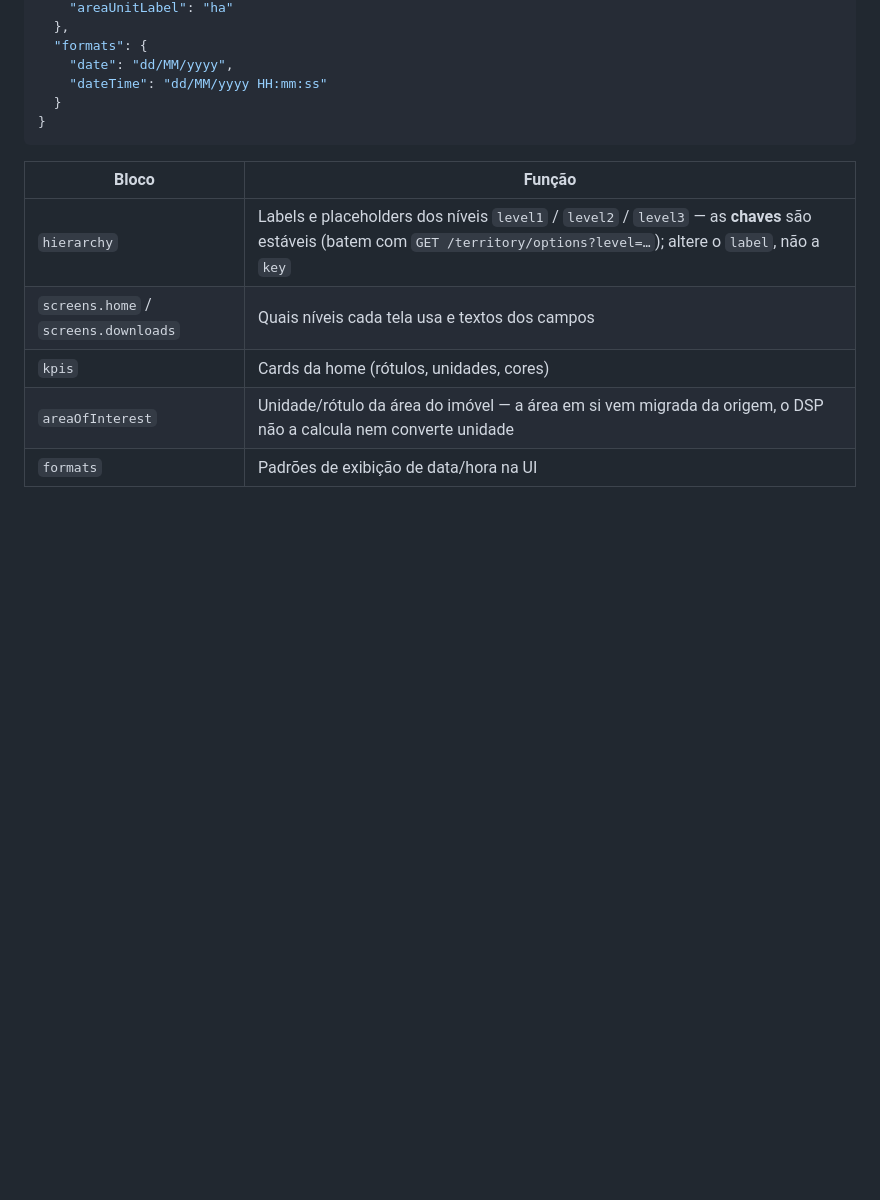
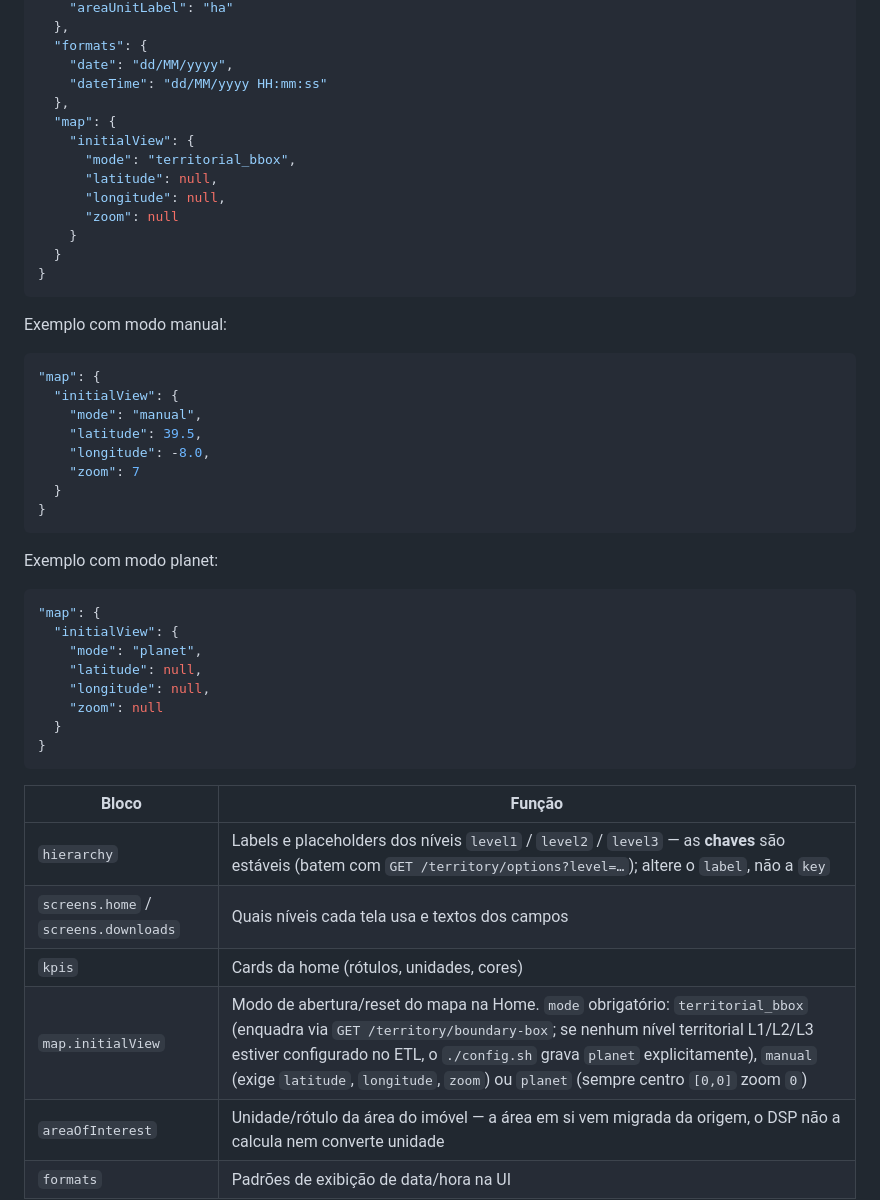
Before and after one commit to kleber-albino/rer-dsp-docs, a Markdown page: docs/modules/backend.md, the part around the change. Drawn GitHub-style; blank space fills up the shorter version.

Commit message:
docs: update map configuration section with `map.initialView` options
Expanded backend module documentation to include details on `map.initialView` configuration. Documented `mode` options (`territorial_bbox`, `manual`, `planet`) with examples and behavior explanations.

````diff
--- a/docs/modules/backend.md
+++ b/docs/modules/backend.md
@@ -108,6 +108,40 @@ Estrutura do JSON:
   "formats": {
     "date": "dd/MM/yyyy",
     "dateTime": "dd/MM/yyyy HH:mm:ss"
+  },
+  "map": {
+    "initialView": {
+      "mode": "territorial_bbox",
+      "latitude": null,
+      "longitude": null,
+      "zoom": null
+    }
+  }
+}
+```
+
+Exemplo com modo manual:
+
+```json
+"map": {
+  "initialView": {
+    "mode": "manual",
+    "latitude": 39.5,
+    "longitude": -8.0,
+    "zoom": 7
+  }
+}
+```
+
+Exemplo com modo planet:
+
+```json
+"map": {
+  "initialView": {
+    "mode": "planet",
+    "latitude": null,
+    "longitude": null,
+    "zoom": null
   }
 }
 ```
@@ -117,6 +151,7 @@ Estrutura do JSON:
 | `hierarchy` | Labels e placeholders dos níveis `level1` / `level2` / `level3` — as **chaves** são estáveis (batem com `GET /territory/options?level=…`); altere o `label`, não a `key` |
 | `screens.home` / `screens.downloads` | Quais níveis cada tela usa e textos dos campos |
 | `kpis` | Cards da home (rótulos, unidades, cores) |
+| `map.initialView` | Modo de abertura/reset do mapa na Home. `mode` obrigatório: `territorial_bbox` (enquadra via `GET /territory/boundary-box`; se nenhum nível territorial L1/L2/L3 estiver configurado no ETL, o `./config.sh` grava `planet` explicitamente), `manual` (exige `latitude`, `longitude`, `zoom`) ou `planet` (sempre centro `[0,0]` zoom `0`) |
 | `areaOfInterest` | Unidade/rótulo da área do imóvel — a área em si vem migrada da origem, o DSP não a calcula nem converte unidade |
 | `formats` | Padrões de exibição de data/hora na UI |
 
````
